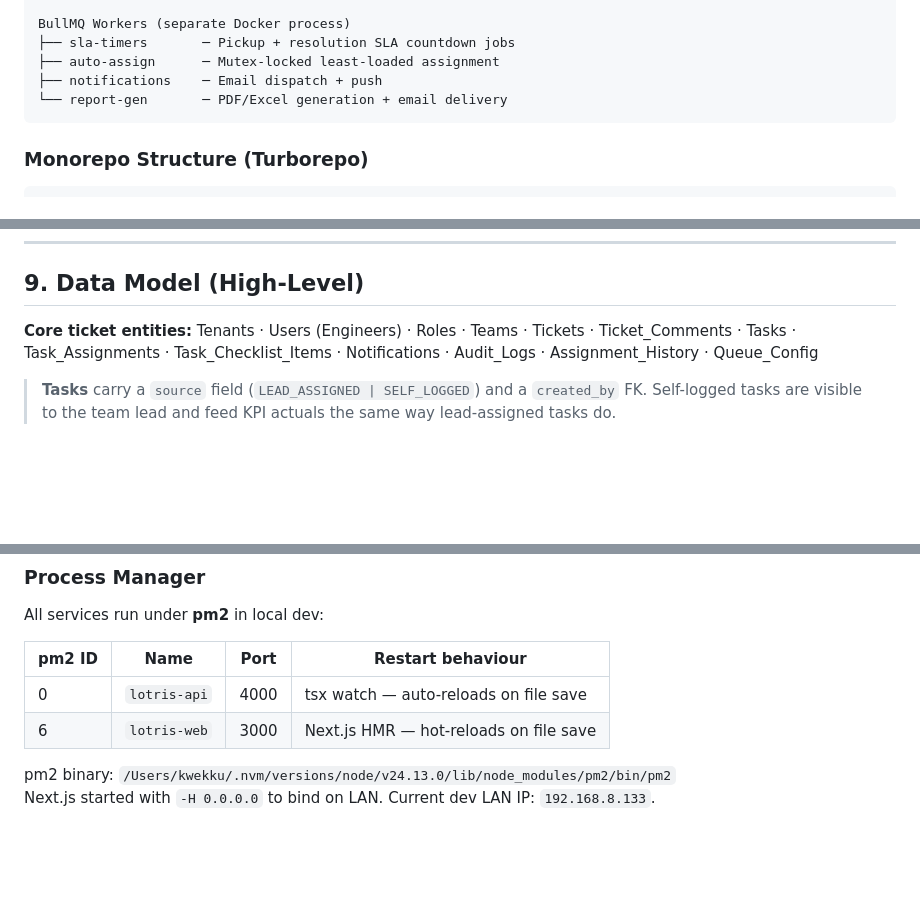
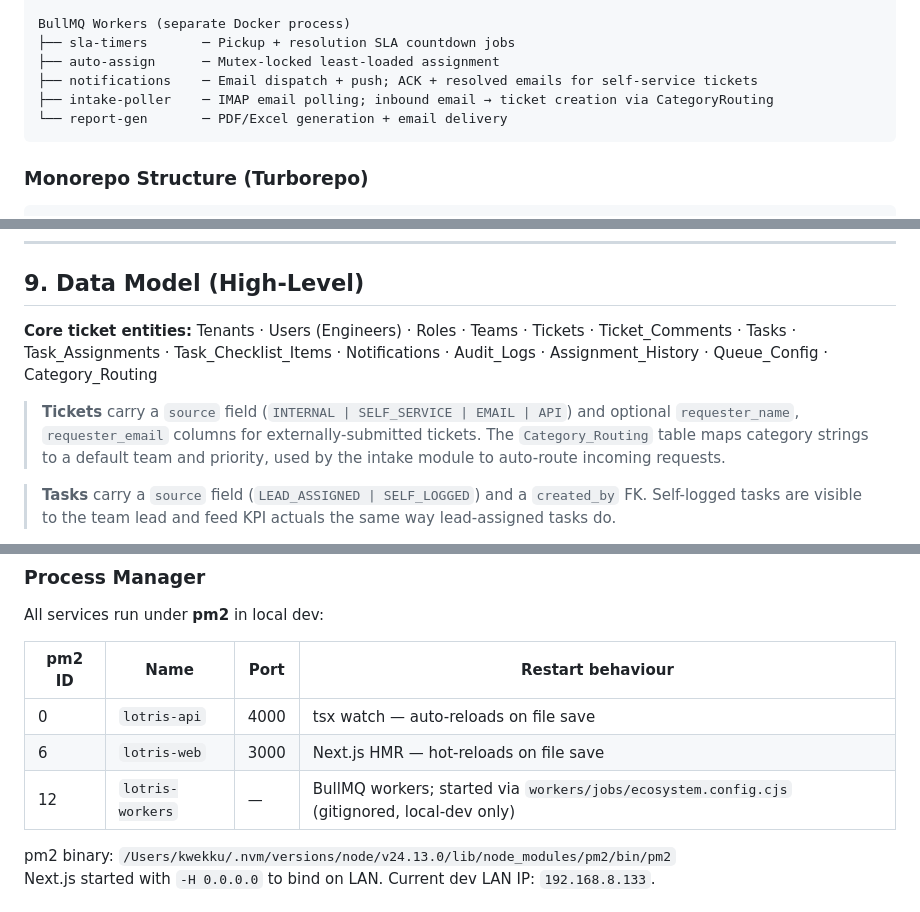
Before and after one commit to kayzredman/lotrisC, a Markdown page: docs/CONTEXT.md, 3 parts joined by grey strips. Rendered like a GitHub page; blank space fills up the shorter version.

Commit message:
[Sprint 17] docs(qa): CONTEXT.md updated — Ticket Intake module, CategoryRouting, source field, M10 milestone, pm2 workers entry

````diff
--- a/docs/CONTEXT.md
+++ b/docs/CONTEXT.md
@@ -242,7 +243,8 @@ NestJS on Fastify (API layer)
 BullMQ Workers (separate Docker process)
 ├── sla-timers       ─ Pickup + resolution SLA countdown jobs
 ├── auto-assign      ─ Mutex-locked least-loaded assignment
-├── notifications    ─ Email dispatch + push
+├── notifications    ─ Email dispatch + push; ACK + resolved emails for self-service tickets
+├── intake-poller    ─ IMAP email polling; inbound email → ticket creation via CategoryRouting
 └── report-gen       ─ PDF/Excel generation + email delivery
 ```
 
@@ -290,7 +292,9 @@ lotris/
 ## 9. Data Model (High-Level)
 
 **Core ticket entities:**
-Tenants · Users (Engineers) · Roles · Teams · Tickets · Ticket_Comments · Tasks · Task_Assignments · Task_Checklist_Items · Notifications · Audit_Logs · Assignment_History · Queue_Config
+Tenants · Users (Engineers) · Roles · Teams · Tickets · Ticket_Comments · Tasks · Task_Assignments · Task_Checklist_Items · Notifications · Audit_Logs · Assignment_History · Queue_Config · Category_Routing
+
+> **Tickets** carry a `source` field (`INTERNAL | SELF_SERVICE | EMAIL | API`) and optional `requester_name`, `requester_email` columns for externally-submitted tickets. The `Category_Routing` table maps category strings to a default team and priority, used by the intake module to auto-route incoming requests.
 
 > **Tasks** carry a `source` field (`LEAD_ASSIGNED | SELF_LOGGED`) and a `created_by` FK. Self-logged tasks are visible to the team lead and feed KPI actuals the same way lead-assigned tasks do.
 
@@ -662,10 +667,11 @@ lotris/                          ← monorepo root
 
 All services run under **pm2** in local dev:
 
-| pm2 ID | Name         | Port | Restart behaviour            |
-| ------ | ------------ | ---- | ---------------------------- |
-| 0      | `lotris-api` | 4000 | tsx watch — auto-reloads on file save |
-| 6      | `lotris-web` | 3000 | Next.js HMR — hot-reloads on file save |
+| pm2 ID | Name              | Port | Restart behaviour            |
+| ------ | ----------------- | ---- | ---------------------------- |
+| 0      | `lotris-api`      | 4000 | tsx watch — auto-reloads on file save |
+| 6      | `lotris-web`      | 3000 | Next.js HMR — hot-reloads on file save |
+| 12     | `lotris-workers`  | —    | BullMQ workers; started via `workers/jobs/ecosystem.config.cjs` (gitignored, local-dev only) |
 
 pm2 binary: `/Users/kwekku/.nvm/versions/node/v24.13.0/lib/node_modules/pm2/bin/pm2`
 Next.js started with `-H 0.0.0.0` to bind on LAN. Current dev LAN IP: `192.168.8.133`.
````
Also changed, not shown: other parts of docs/CONTEXT.md (+4 -2 lines).
